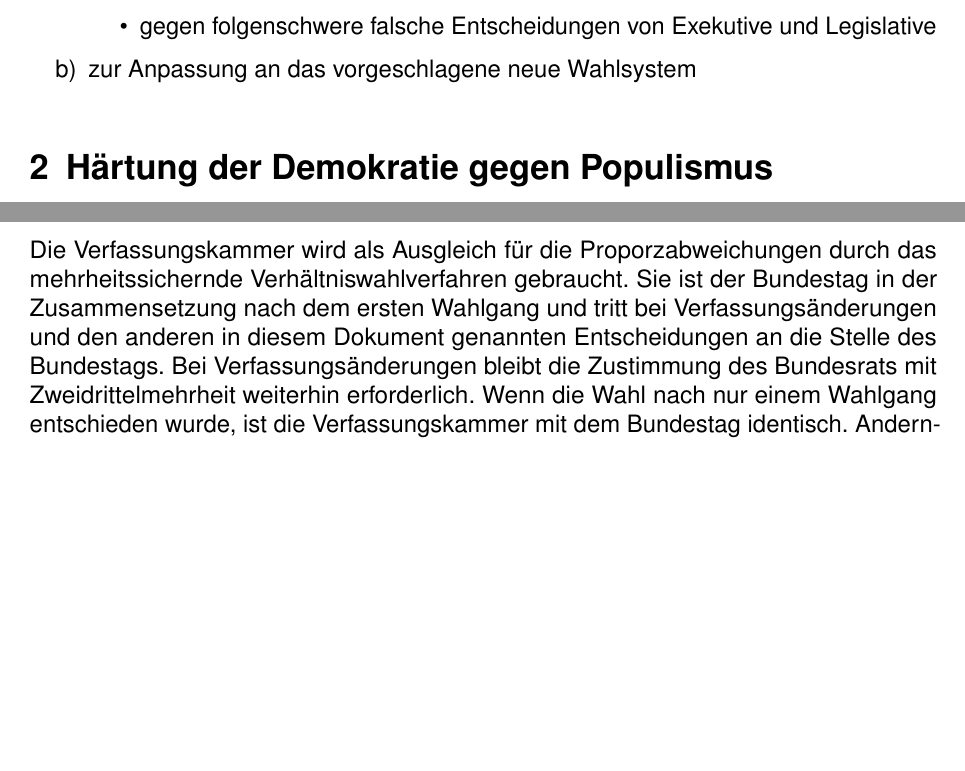
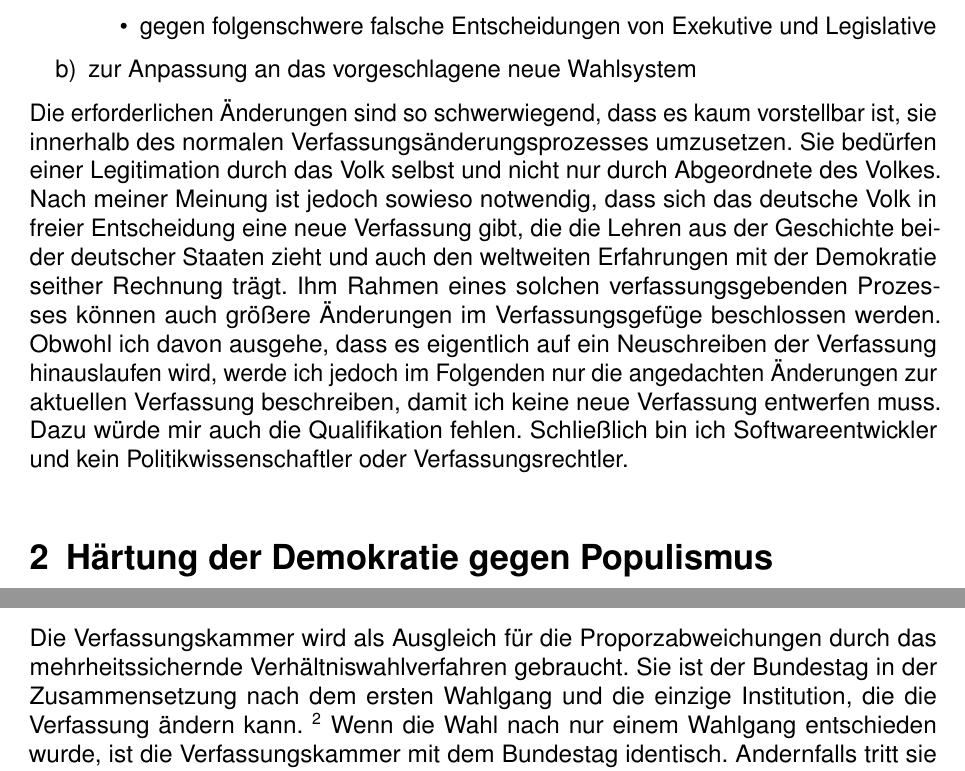
Before and after one commit to danielschwalbe/ipres, a LaTeX document (docs/concept/de/VerfassungsgefügeÄnderungen.tex, which reads docs/concept/de/sections/aemter_verfassungsorgane.tex, docs/concept/de/sections/staats_struktur_änderungen.tex): two parts of pages 3 and 5 of 27, joined at a grey line, cut so that both start at the same text, the shorter picture padded with empty space. Compiled offline with pdfLaTeX.

Commit message:
A little more introduction

```diff
--- a/docs/concept/de/sections/aemter_verfassungsorgane.tex
+++ b/docs/concept/de/sections/aemter_verfassungsorgane.tex
@@ -3,11 +3,13 @@
 \subsection{Verfassungskammer} \label{subsec:verfassungskammer}
 
 Die Verfassungskammer wird als Ausgleich für die Proporzabweichungen durch das mehrheitssichernde Verhältniswahlverfahren gebraucht.
-Sie ist der Bundestag in der Zusammensetzung nach dem ersten Wahlgang und tritt bei Verfassungsänderungen und den anderen in diesem Dokument genannten Entscheidungen an die Stelle des Bundestags.
-Bei Verfassungsänderungen bleibt die Zustimmung des Bundesrats mit Zweidrittelmehrheit weiterhin erforderlich.
-Wenn die Wahl nach nur einem Wahlgang entschieden wurde, ist die Verfassungskammer mit dem Bundestag identisch. Andernfalls tritt sie in der Zusammensetzung zusammen, die der Bundestag hätte, wenn es nur einen Wahlgang gegeben hätte.
+Sie ist der Bundestag in der Zusammensetzung nach dem ersten Wahlgang und die einzige Institution, die die Verfassung ändern kann.
+\footnote{Man kann diskutieren, ob der Bundesrat weiterhin allen Verfassungsänderungen zustimmen muss. Ich gehe erst einmal davon aus, dass es so bleibt.}
+Wenn die Wahl nach nur einem Wahlgang entschieden wurde, ist die Verfassungskammer mit dem Bundestag identisch.
+Andernfalls tritt sie in der Zusammensetzung zusammen, die der Bundestag hätte, wenn es nur einen Wahlgang gegeben hätte.
 Ihr gehören dann auch Kandidaten an, die nach dem ersten Wahlgang gewählt worden wären, aber nicht im Bundestag sitzen.
 Sie kommt nur für ihre Entscheidungen zusammen.
+
 Details siehe \mvref{subsec:verfassungsaenderungen}.
 
 \subsection{Bundespräsidialrat} \label{subsec:bundespraesidialrat}
--- a/docs/concept/de/sections/staats_struktur_änderungen.tex
+++ b/docs/concept/de/sections/staats_struktur_änderungen.tex
@@ -13,6 +13,15 @@
     \item zur Anpassung an das vorgeschlagene neue Wahlsystem
 \end{enumerate}
 
+Die erforderlichen Änderungen sind so schwerwiegend, dass es kaum vorstellbar ist, sie innerhalb des normalen Verfassungsänderungsprozesses umzusetzen.
+Sie bedürfen einer Legitimation durch das Volk selbst und nicht nur durch Abgeordnete des Volkes.
+Nach meiner Meinung ist jedoch sowieso notwendig, dass sich das deutsche Volk in freier Entscheidung eine neue Verfassung gibt,
+die die Lehren aus der Geschichte beider deutscher Staaten zieht und auch den weltweiten Erfahrungen mit der Demokratie seither Rechnung trägt.
+Ihm Rahmen eines solchen verfassungsgebenden Prozesses können auch größere Änderungen im Verfassungsgefüge beschlossen werden.
+Obwohl ich davon ausgehe, dass es eigentlich auf ein Neuschreiben der Verfassung hinauslaufen wird, werde ich jedoch im Folgenden nur die angedachten Änderungen zur aktuellen Verfassung beschreiben, damit ich keine neue Verfassung entwerfen muss.
+Dazu würde mir auch die Qualifikation fehlen.
+Schließlich bin ich Softwareentwickler und kein Politikwissenschaftler oder Verfassungsrechtler.
+
 \input{sections/haertung_der_demokratie}
 
 \input{sections/aemter_verfassungsorgane}
```
